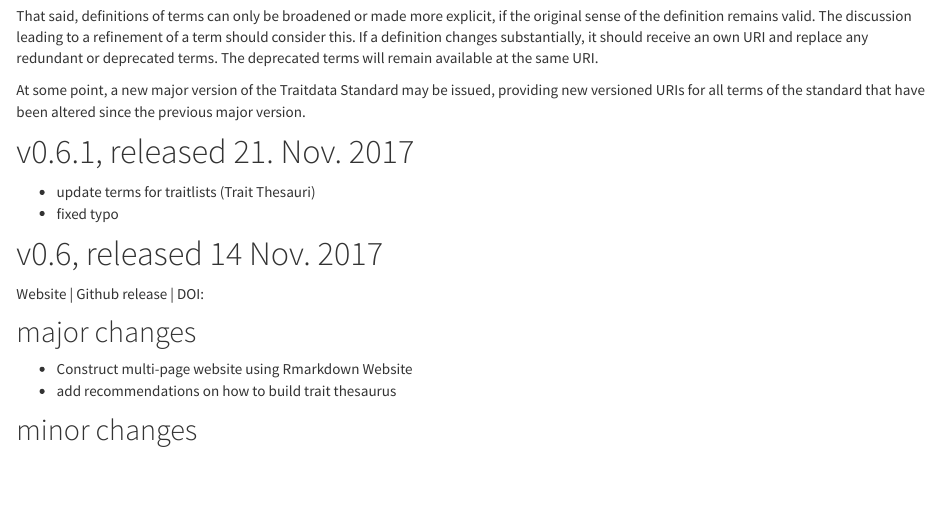
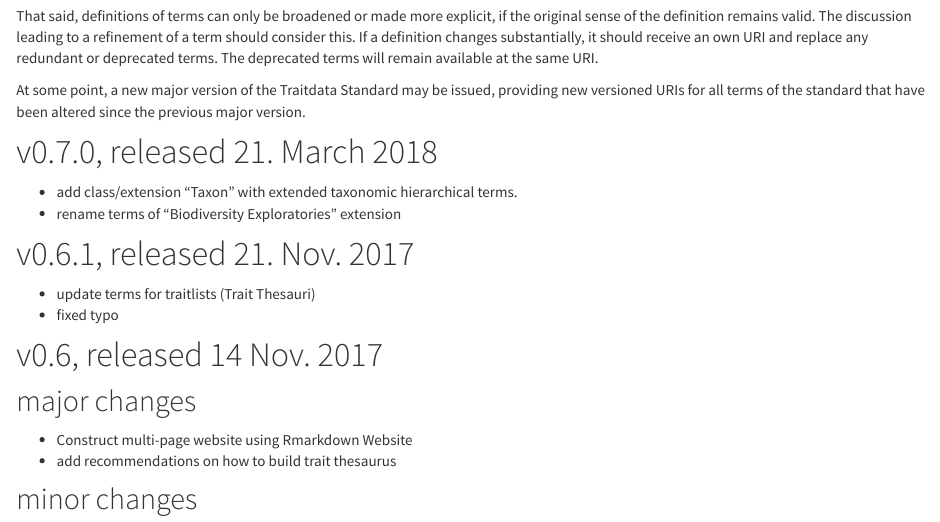
Before and after one commit to EcologicalTraitData/ETS, an R Markdown document (versions.Rmd): the page in a window 1100 px wide, from 190 px down. Rendered offline with R 4.5, knitr and Pandoc, with nearby package versions.

Commit message:
update Version history

```diff
--- a/versions.Rmd
+++ b/versions.Rmd
@@ -8,6 +8,11 @@ That said, definitions of terms can only be broadened or made more explicit, if
 
 At some point, a new major version of the Traitdata Standard may be issued, providing new versioned URIs for all terms of the standard that have been altered since the previous major version.
 
+# v0.7.0, released 21. March 2018
+
+- add class/extension "Taxon" with extended taxonomic hierarchical terms.
+- rename terms of "Biodiversity Exploratories" extension
+
 # v0.6.1, released 21. Nov. 2017
 
 - update terms for traitlists (Trait Thesauri)
@@ -15,7 +20,6 @@ At some point, a new major version of the Traitdata Standard may be issued, prov
 
 # v0.6, released 14 Nov. 2017
 
-Website | Github release | DOI:
 
 ## major changes
 
```
